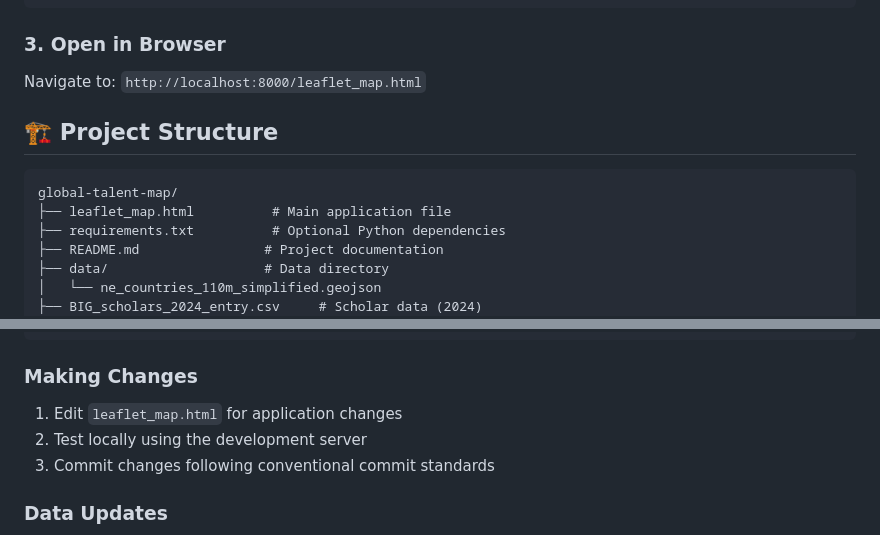
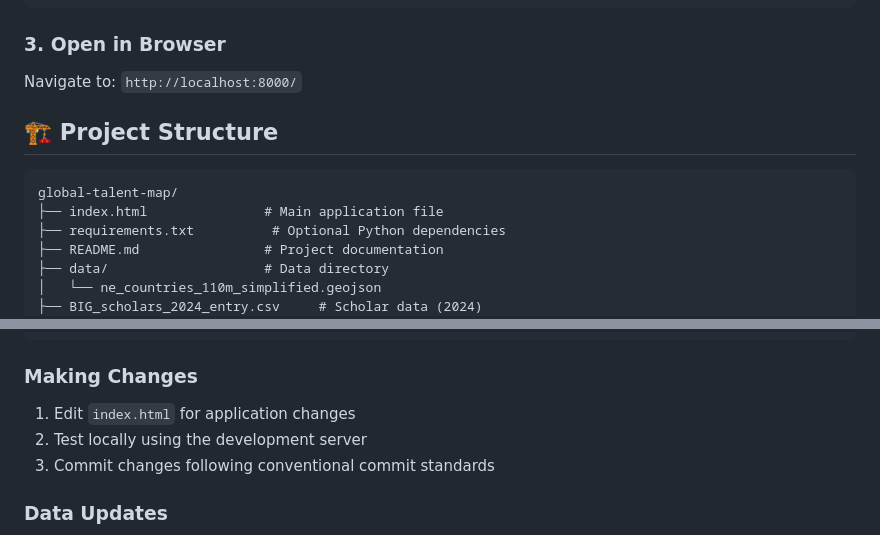
Before and after one commit to Fabdulla1/global-talent-map, a Markdown page: README.md, 2 parts joined by grey strips. Drawn GitHub-style.

Commit message:
docs: update references from leaflet_map.html to index.html

````diff
--- a/README.md
+++ b/README.md
@@ -60,13 +60,13 @@ python -m SimpleHTTPServer 8000
 ```
 
 ### 3. Open in Browser
-Navigate to: `http://localhost:8000/leaflet_map.html`
+Navigate to: `http://localhost:8000/`
 
 ## 🏗️ Project Structure
 
 ```
 global-talent-map/
-├── leaflet_map.html          # Main application file
+├── index.html               # Main application file
 ├── requirements.txt          # Optional Python dependencies
 ├── README.md                # Project documentation
 ├── data/                    # Data directory
@@ -202,7 +202,7 @@ pip install -r requirements.txt
 ```
 
 ### Making Changes
-1. Edit `leaflet_map.html` for application changes
+1. Edit `index.html` for application changes
 2. Test locally using the development server
 3. Commit changes following conventional commit standards
 
````
Also changed, not shown: CONTRIBUTING.md (+2 -2 lines).
